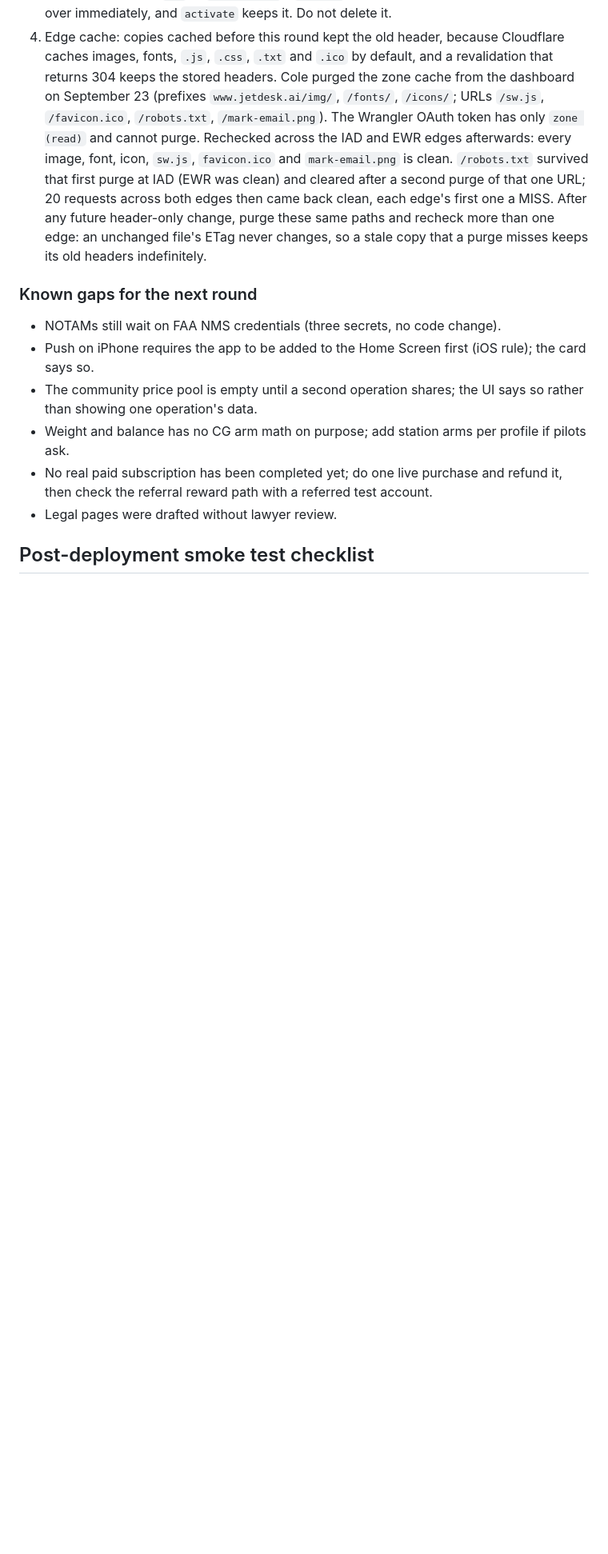
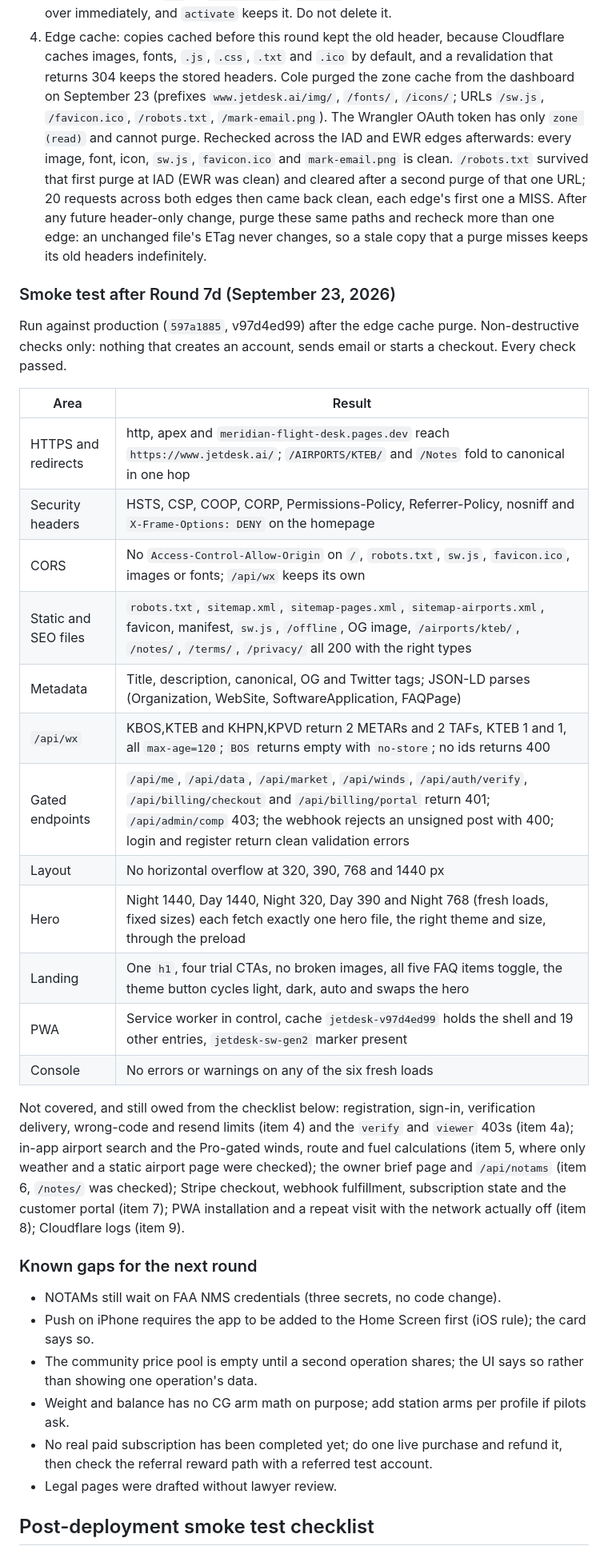
Before and after one commit to coledtouch/JetDesk, a Markdown page: DEPLOY-HANDOFF.md, the part around the change. Shown at 80% size. GitHub-like rendering; blank space fills up the shorter version.

Commit message:
Deploy handoff: record the Sep 23 smoke test after Round 7d
Adds the results of the post-purge smoke test against production
(597a1885, v97d4ed99): redirects, security headers, CORS, static and
SEO files, metadata, /api/wx, gated endpoints, layout at four widths,
hero fetches per theme and width, landing controls, PWA cache and
console all passed. Lists the checklist items it did not cover
(accounts, Pro calculations, brief and NOTAMs, Stripe, offline
install, Cloudflare logs).

Co-Authored-By: Claude Opus 5.5 <noreply@anthropic.com>

```diff
--- a/DEPLOY-HANDOFF.md
+++ b/DEPLOY-HANDOFF.md
@@ -174,6 +174,27 @@ Deployed September 23, 2026 as deployment `597a1885-a65c-4c57-aa9b-4d80ec88c246`
 3. Not a gap after all: `jetdesk-sw-gen2` is the service worker's deliberate, always-empty marker cache (see `GEN` in `SW_TEMPLATE`). `install` checks for it to decide whether to take over immediately, and `activate` keeps it. Do not delete it.
 4. Edge cache: copies cached before this round kept the old header, because Cloudflare caches images, fonts, `.js`, `.css`, `.txt` and `.ico` by default, and a revalidation that returns 304 keeps the stored headers. Cole purged the zone cache from the dashboard on September 23 (prefixes `www.jetdesk.ai/img/`, `/fonts/`, `/icons/`; URLs `/sw.js`, `/favicon.ico`, `/robots.txt`, `/mark-email.png`). The Wrangler OAuth token has only `zone (read)` and cannot purge. Rechecked across the IAD and EWR edges afterwards: every image, font, icon, `sw.js`, `favicon.ico` and `mark-email.png` is clean. `/robots.txt` survived that first purge at IAD (EWR was clean) and cleared after a second purge of that one URL; 20 requests across both edges then came back clean, each edge's first one a MISS. After any future header-only change, purge these same paths and recheck more than one edge: an unchanged file's ETag never changes, so a stale copy that a purge misses keeps its old headers indefinitely.
 
+### Smoke test after Round 7d (September 23, 2026)
+
+Run against production (`597a1885`, v97d4ed99) after the edge cache purge. Non-destructive checks only: nothing that creates an account, sends email or starts a checkout. Every check passed.
+
+| Area | Result |
+|---|---|
+| HTTPS and redirects | http, apex and `meridian-flight-desk.pages.dev` reach `https://www.jetdesk.ai/`; `/AIRPORTS/KTEB/` and `/Notes` fold to canonical in one hop |
+| Security headers | HSTS, CSP, COOP, CORP, Permissions-Policy, Referrer-Policy, nosniff and `X-Frame-Options: DENY` on the homepage |
+| CORS | No `Access-Control-Allow-Origin` on `/`, `robots.txt`, `sw.js`, `favicon.ico`, images or fonts; `/api/wx` keeps its own |
+| Static and SEO files | `robots.txt`, `sitemap.xml`, `sitemap-pages.xml`, `sitemap-airports.xml`, favicon, manifest, `sw.js`, `/offline`, OG image, `/airports/kteb/`, `/notes/`, `/terms/`, `/privacy/` all 200 with the right types |
+| Metadata | Title, description, canonical, OG and Twitter tags; JSON-LD parses (Organization, WebSite, SoftwareApplication, FAQPage) |
+| `/api/wx` | KBOS,KTEB and KHPN,KPVD return 2 METARs and 2 TAFs, KTEB 1 and 1, all `max-age=120`; `BOS` returns empty with `no-store`; no ids returns 400 |
+| Gated endpoints | `/api/me`, `/api/data`, `/api/market`, `/api/winds`, `/api/auth/verify`, `/api/billing/checkout` and `/api/billing/portal` return 401; `/api/admin/comp` 403; the webhook rejects an unsigned post with 400; login and register return clean validation errors |
+| Layout | No horizontal overflow at 320, 390, 768 and 1440 px |
+| Hero | Night 1440, Day 1440, Night 320, Day 390 and Night 768 (fresh loads, fixed sizes) each fetch exactly one hero file, the right theme and size, through the preload |
+| Landing | One `h1`, four trial CTAs, no broken images, all five FAQ items toggle, the theme button cycles light, dark, auto and swaps the hero |
+| PWA | Service worker in control, cache `jetdesk-v97d4ed99` holds the shell and 19 other entries, `jetdesk-sw-gen2` marker present |
+| Console | No errors or warnings on any of the six fresh loads |
+
+Not covered, and still owed from the checklist below: registration, sign-in, verification delivery, wrong-code and resend limits (item 4) and the `verify` and `viewer` 403s (item 4a); in-app airport search and the Pro-gated winds, route and fuel calculations (item 5, where only weather and a static airport page were checked); the owner brief page and `/api/notams` (item 6, `/notes/` was checked); Stripe checkout, webhook fulfillment, subscription state and the customer portal (item 7); PWA installation and a repeat visit with the network actually off (item 8); Cloudflare logs (item 9).
+
 ### Known gaps for the next round
 
 - NOTAMs still wait on FAA NMS credentials (three secrets, no code change).
```
